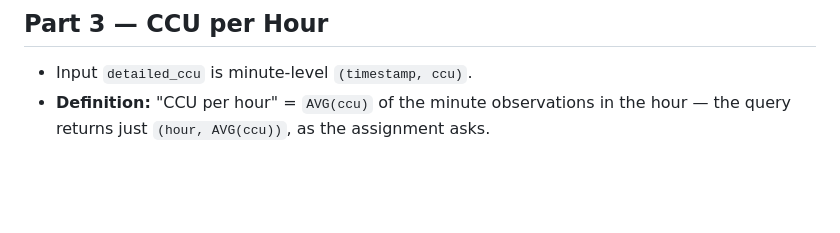
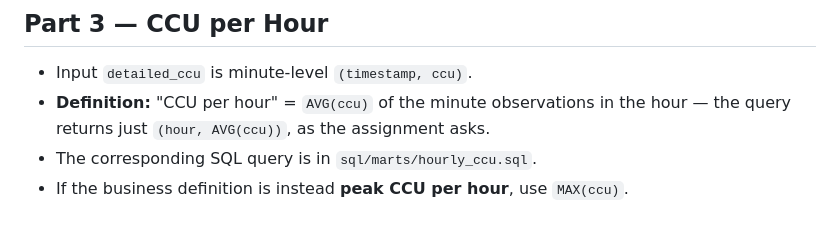
Before and after one commit to yiningcong/sandbox-project, a Markdown page: docs/interview-notes.md, the part around the change. Rendered like a GitHub page; blank space fills up the shorter version.

Commit message:
fix: question 3 answer

```diff
--- a/docs/interview-notes.md
+++ b/docs/interview-notes.md
@@ -74,3 +74,5 @@
 - Input `detailed_ccu` is minute-level `(timestamp, ccu)`.
 - **Definition:** "CCU per hour" = `AVG(ccu)` of the minute observations in the hour — the
   query returns just `(hour, AVG(ccu))`, as the assignment asks.
+- The corresponding SQL query is in `sql/marts/hourly_ccu.sql`.
+- If the business definition is instead **peak CCU per hour**, use `MAX(ccu)`.
```
